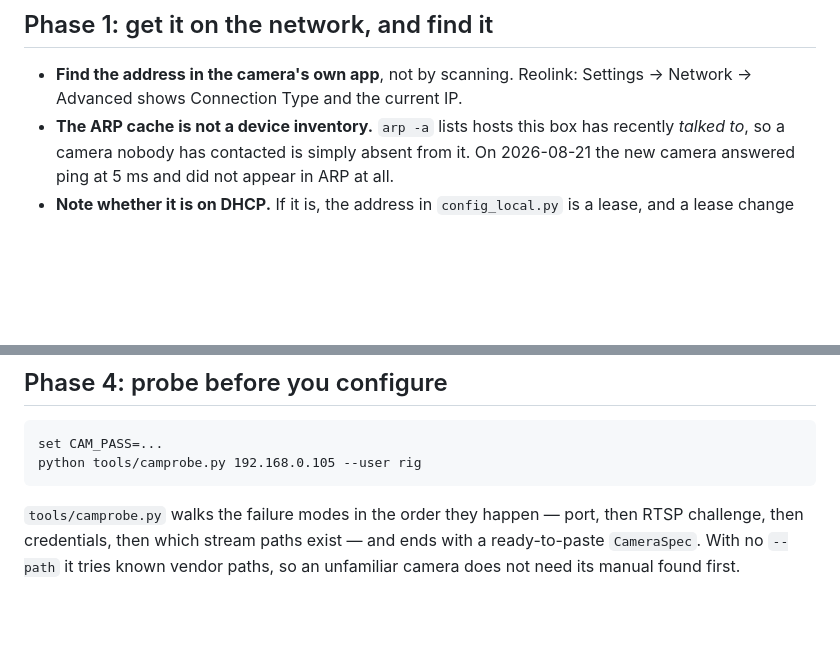
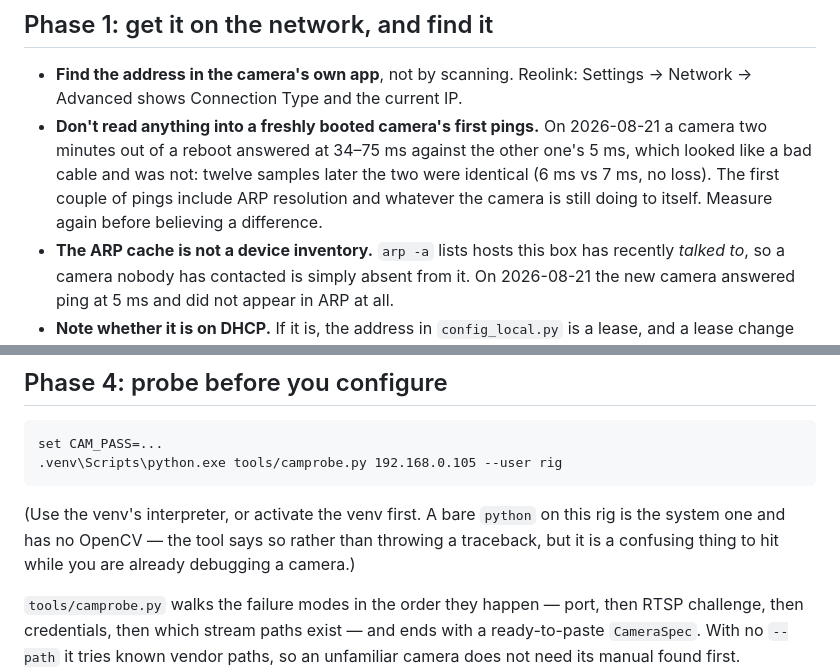
Before and after one commit to unclemattmakes/backyard-critter-cam, a Markdown page: docs/runbook-add-network-camera.md, 2 parts joined by grey strips. GitHub-like rendering; blank space fills up the shorter version.

````diff
--- a/docs/runbook-add-network-camera.md
+++ b/docs/runbook-add-network-camera.md
@@ -30,6 +30,11 @@ Two consequences worth knowing before you start:
 
 - **Find the address in the camera's own app**, not by scanning. Reolink: Settings → Network →
   Advanced shows Connection Type and the current IP.
+- **Don't read anything into a freshly booted camera's first pings.** On 2026-08-21 a camera
+  two minutes out of a reboot answered at 34–75 ms against the other one's 5 ms, which looked
+  like a bad cable and was not: twelve samples later the two were identical (6 ms vs 7 ms, no
+  loss). The first couple of pings include ARP resolution and whatever the camera is still
+  doing to itself. Measure again before believing a difference.
 - **The ARP cache is not a device inventory.** `arp -a` lists hosts this box has recently
   *talked to*, so a camera nobody has contacted is simply absent from it. On 2026-08-21 the new
   camera answered ping at 5 ms and did not appear in ARP at all.
@@ -68,8 +73,12 @@ This is the step that looks like a network fault and is not.
 
 ```
 set CAM_PASS=...
-python tools/camprobe.py 192.168.0.105 --user rig
+.venv\Scripts\python.exe tools/camprobe.py 192.168.0.105 --user rig
 ```
+
+(Use the venv's interpreter, or activate the venv first. A bare `python` on this rig is the
+system one and has no OpenCV — the tool says so rather than throwing a traceback, but it is a
+confusing thing to hit while you are already debugging a camera.)
 
 `tools/camprobe.py` walks the failure modes in the order they happen — port, then RTSP
 challenge, then credentials, then which stream paths exist — and ends with a ready-to-paste
````
Also changed, not shown: other parts of docs/runbook-add-network-camera.md (+22 -5 lines).
